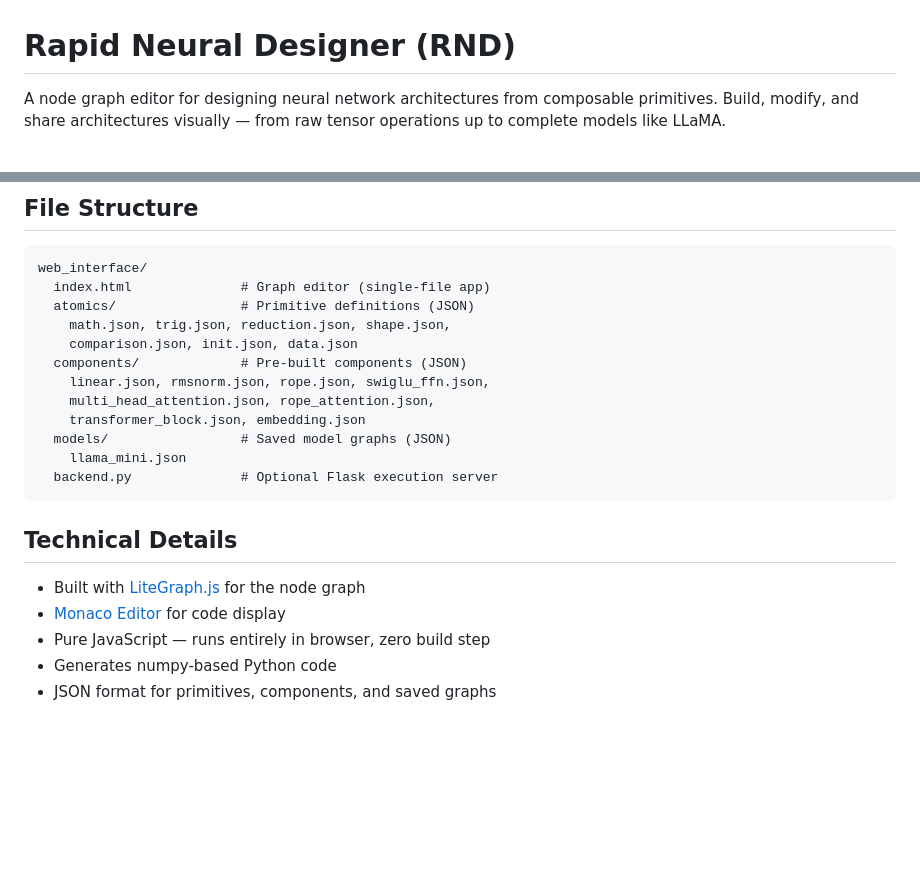
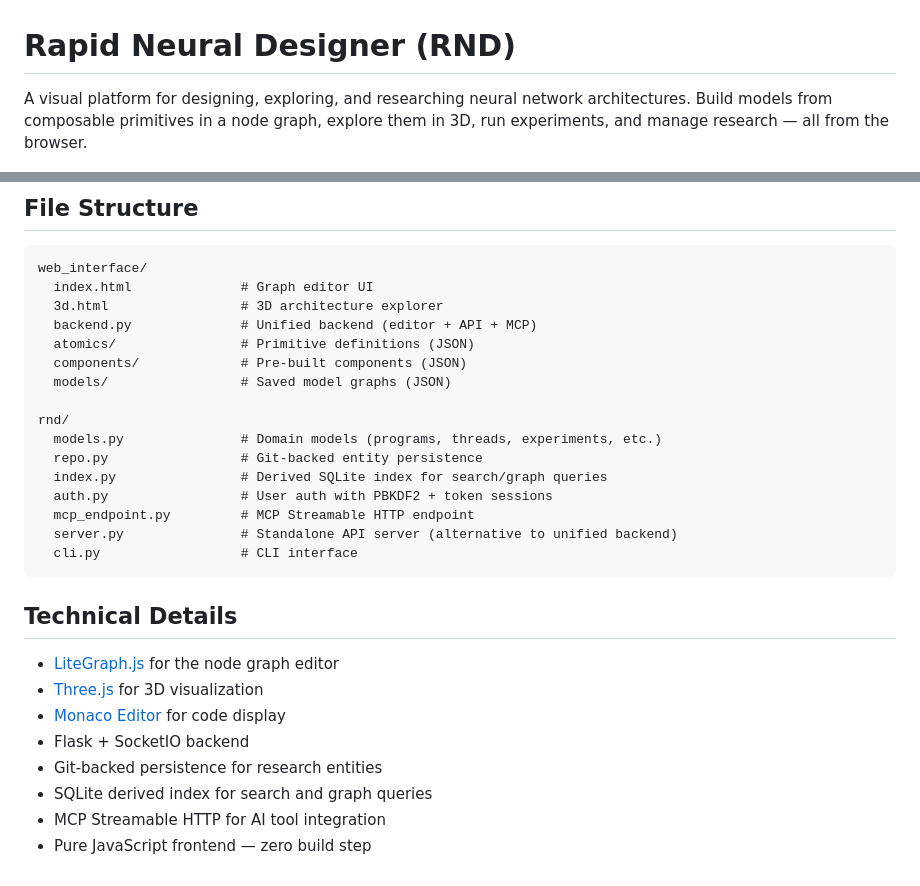
Before and after one commit to Bake-Ware/rapid-neural-designer, a Markdown page: README.md, 2 parts joined by grey strips. Drawn GitHub-style; blank space fills up the shorter version.

````diff
--- a/README.md
+++ b/README.md
@@ -1,6 +1,6 @@
 # Rapid Neural Designer (RND)
 
-A node graph editor for designing neural network architectures from composable primitives. Build, modify, and share architectures visually — from raw tensor operations up to complete models like LLaMA.
+A visual platform for designing, exploring, and researching neural network architectures. Build models from composable primitives in a node graph, explore them in 3D, run experiments, and manage research — all from the browser.
 
 ![RND Screenshot](docs/RND_screenshot.png)
 
@@ -82,23 +106,30 @@ Then click **Run Code** in the Code tab.
 
 ```
 web_interface/
-  index.html              # Graph editor (single-file app)
+  index.html              # Graph editor UI
+  3d.html                 # 3D architecture explorer
+  backend.py              # Unified backend (editor + API + MCP)
   atomics/                # Primitive definitions (JSON)
-    math.json, trig.json, reduction.json, shape.json,
-    comparison.json, init.json, data.json
   components/             # Pre-built components (JSON)
-    linear.json, rmsnorm.json, rope.json, swiglu_ffn.json,
-    multi_head_attention.json, rope_attention.json,
-    transformer_block.json, embedding.json
   models/                 # Saved model graphs (JSON)
-    llama_mini.json
-  backend.py              # Optional Flask execution server
+
+rnd/
+  models.py               # Domain models (programs, threads, experiments, etc.)
+  repo.py                 # Git-backed entity persistence
+  index.py                # Derived SQLite index for search/graph queries
+  auth.py                 # User auth with PBKDF2 + token sessions
+  mcp_endpoint.py         # MCP Streamable HTTP endpoint
+  server.py               # Standalone API server (alternative to unified backend)
+  cli.py                  # CLI interface
 ```
 
 ## Technical Details
 
-- Built with [LiteGraph.js](https://github.com/jagenjo/litegraph.js) for the node graph
+- [LiteGraph.js](https://github.com/jagenjo/litegraph.js) for the node graph editor
+- [Three.js](https://threejs.org/) for 3D visualization
 - [Monaco Editor](https://microsoft.github.io/monaco-editor/) for code display
-- Pure JavaScript — runs entirely in browser, zero build step
-- Generates numpy-based Python code
-- JSON format for primitives, components, and saved graphs
+- Flask + SocketIO backend
+- Git-backed persistence for research entities
+- SQLite derived index for search and graph queries
+- MCP Streamable HTTP for AI tool integration
+- Pure JavaScript frontend — zero build step
````
Also changed, not shown: other parts of README.md (+62 -38 lines), docs/3d_flow.png (added), 2 other files.
